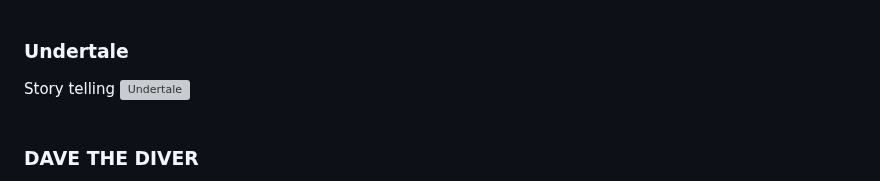
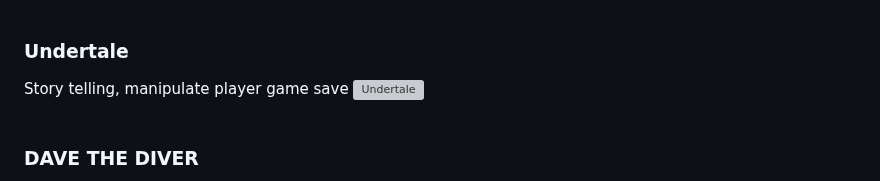
Before and after one commit to wattanunteeratanapong/Dont-Deal-With-The-Devil, a Markdown page: README.md, the part around the change. Drawn GitHub-style; grey boxes are pictures that could not be loaded.

```diff
--- a/README.md
+++ b/README.md
@@ -121,7 +121,7 @@ Blackjack idea
 <img src="https://github.com/user-attachments/assets/ab0a3e64-e1d8-4e2c-aee5-9297a4731681" width="100%" alt="Dungeons & Degenerate Gamblers"><br><br>
 
 ### Undertale
-Story telling
+Story telling, manipulate player game save
 <img src="https://github.com/user-attachments/assets/41ea59c5-07e6-44cf-91a5-e9b7d3889953" width="100%" alt="Undertale"><br><br>
 
 ### DAVE THE DIVER
```
